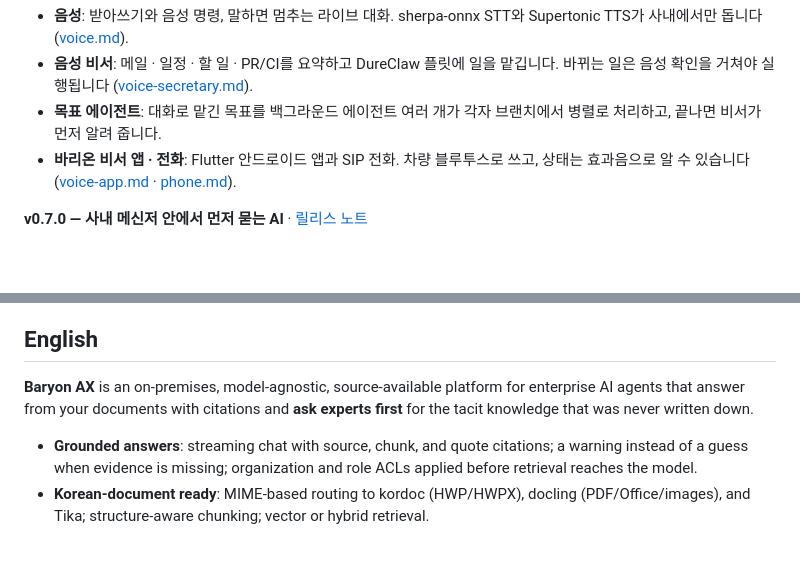
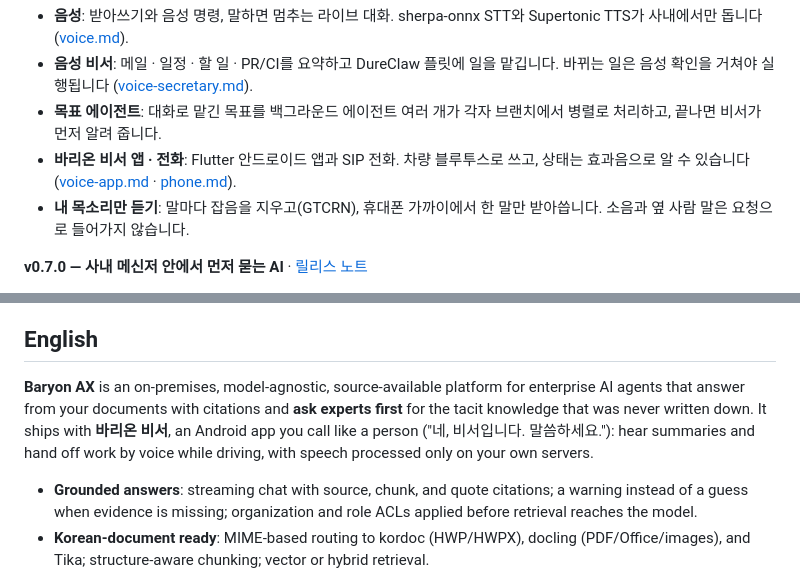
Before and after one commit to baryonlabs/baryon-ax, a Markdown page: README.md, 2 parts joined by grey strips. Rendered like a GitHub page; blank space fills up the shorter version.

```diff
--- a/README.md
+++ b/README.md
@@ -135,6 +146,7 @@
 - **음성 비서**: 메일 · 일정 · 할 일 · PR/CI를 요약하고 DureClaw 플릿에 일을 맡깁니다. 바뀌는 일은 음성 확인을 거쳐야 실행됩니다 ([voice-secretary.md](docs/voice-secretary.md)).
 - **목표 에이전트**: 대화로 맡긴 목표를 백그라운드 에이전트 여러 개가 각자 브랜치에서 병렬로 처리하고, 끝나면 비서가 먼저 알려 줍니다.
 - **바리온 비서 앱 · 전화**: Flutter 안드로이드 앱과 SIP 전화. 차량 블루투스로 쓰고, 상태는 효과음으로 알 수 있습니다 ([voice-app.md](docs/voice-app.md) · [phone.md](docs/phone.md)).
+- **내 목소리만 듣기**: 말마다 잡음을 지우고(GTCRN), 휴대폰 가까이에서 한 말만 받아씁니다. 소음과 옆 사람 말은 요청으로 들어가지 않습니다.
 
 **v0.7.0 — 사내 메신저 안에서 먼저 묻는 AI** · [릴리스 노트](https://github.com/baryonlabs/baryon-ax/releases/tag/v0.7.0)
 
@@ -826,7 +848,7 @@ API_BASE=http://127.0.0.1:8000 REQUIRE_FULL=1 python3 scripts/smoke_full_stack.p
 <a id="english"></a>
 ## English
 
-**Baryon AX** is an on-premises, model-agnostic, source-available platform for enterprise AI agents that answer from your documents with citations and **ask experts first** for the tacit knowledge that was never written down.
+**Baryon AX** is an on-premises, model-agnostic, source-available platform for enterprise AI agents that answer from your documents with citations and **ask experts first** for the tacit knowledge that was never written down. It ships with **바리온 비서**, an Android app you call like a person ("네, 비서입니다. 말씀하세요."): hear summaries and hand off work by voice while driving, with speech processed only on your own servers.
 
 - **Grounded answers**: streaming chat with source, chunk, and quote citations; a warning instead of a guess when evidence is missing; organization and role ACLs applied before retrieval reaches the model.
 - **Korean-document ready**: MIME-based routing to kordoc (HWP/HWPX), docling (PDF/Office/images), and Tika; structure-aware chunking; vector or hybrid retrieval.
```
Also changed, not shown: other parts of README.md (+26 -5 lines), docs/images/voice-app/chat.png (added), docs/images/voice-app/home.png (deleted), docs/images/voice-app/settings.png.
